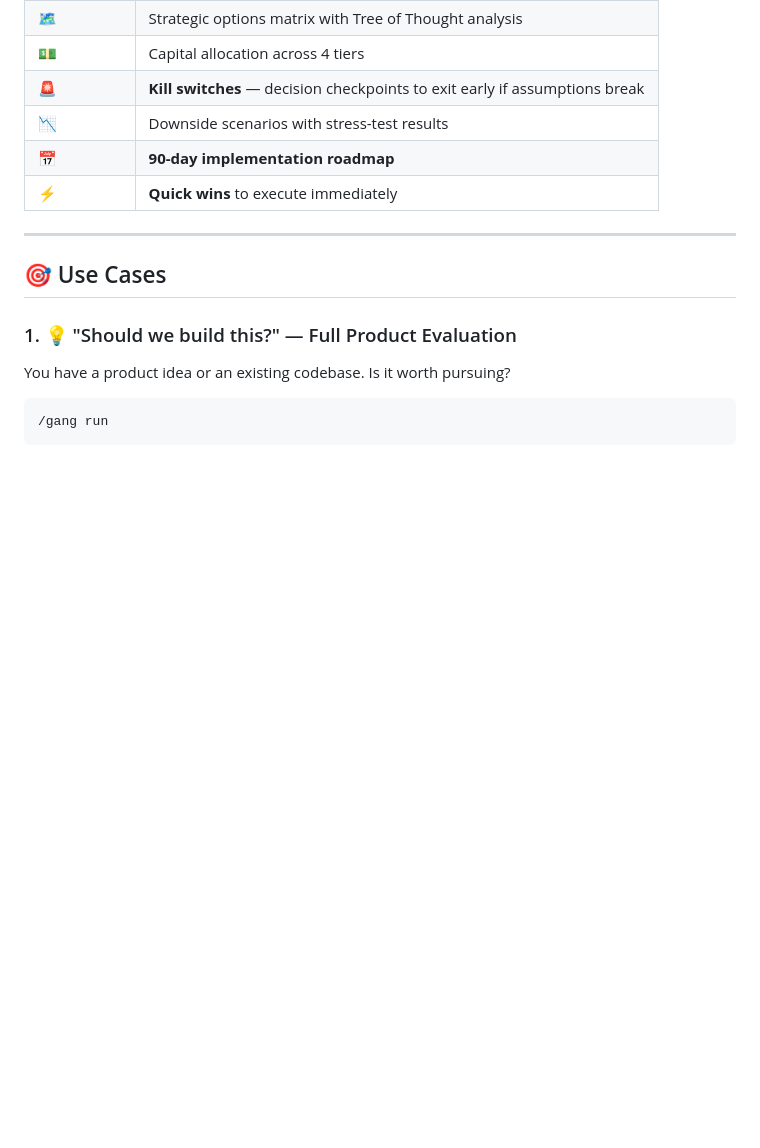
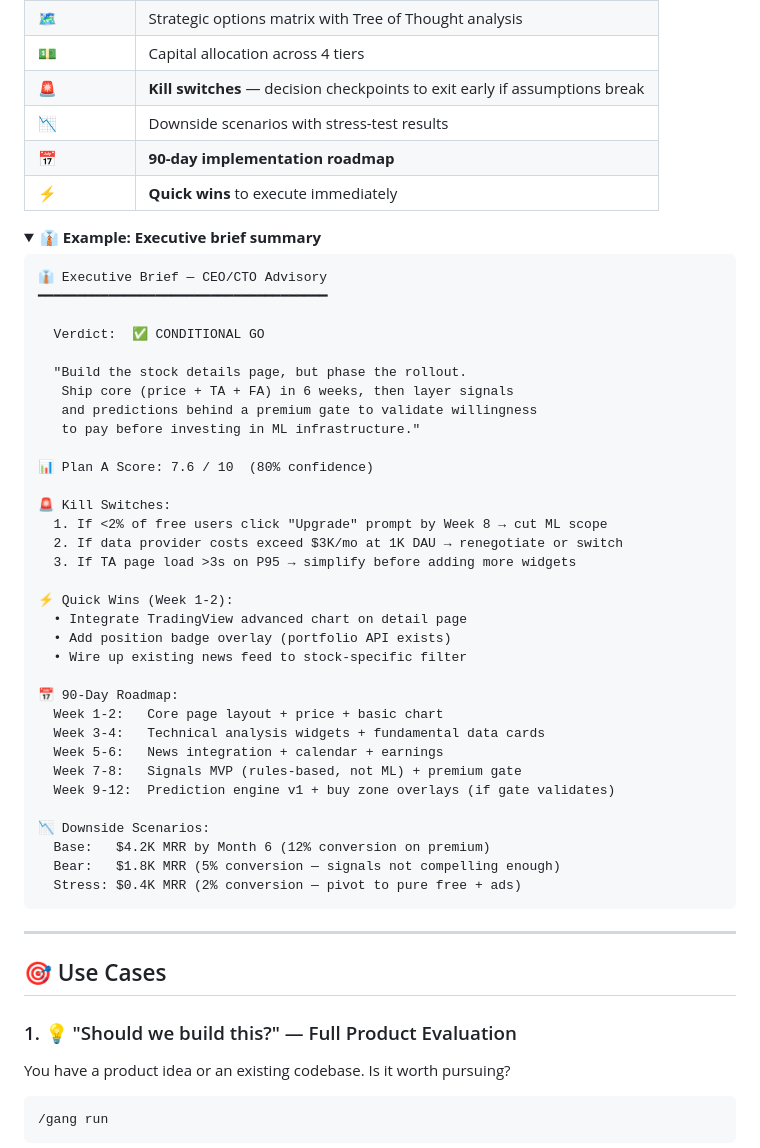
Before and after one commit to ebnrdwan/GangPlugin, a Markdown page: gang/README.md, the part around one of its changes. Rendered like a GitHub page; folded sections open; blank space fills up the shorter version.

````diff
--- a/gang/README.md
+++ b/gang/README.md
@@ -206,3 +291,43 @@ The CEO/CTO Advisor (running on **Opus** for deepest reasoning) reads everything
 | 📉 | Downside scenarios with stress-test results |
 | 📅 | **90-day implementation roadmap** |
 | ⚡ | **Quick wins** to execute immediately |
+
+<details>
+<summary>👔 <strong>Example: Executive brief summary</strong></summary>
+
+```
+👔 Executive Brief — CEO/CTO Advisory
+━━━━━━━━━━━━━━━━━━━━━━━━━━━━━━━━━━━━━
+
+  Verdict:  ✅ CONDITIONAL GO
+
+  "Build the stock details page, but phase the rollout.
+   Ship core (price + TA + FA) in 6 weeks, then layer signals
+   and predictions behind a premium gate to validate willingness
+   to pay before investing in ML infrastructure."
+
+📊 Plan A Score: 7.6 / 10  (80% confidence)
+
+🚨 Kill Switches:
+  1. If <2% of free users click "Upgrade" prompt by Week 8 → cut ML scope
+  2. If data provider costs exceed $3K/mo at 1K DAU → renegotiate or switch
+  3. If TA page load >3s on P95 → simplify before adding more widgets
+
+⚡ Quick Wins (Week 1-2):
+  • Integrate TradingView advanced chart on detail page
+  • Add position badge overlay (portfolio API exists)
+  • Wire up existing news feed to stock-specific filter
+
+📅 90-Day Roadmap:
+  Week 1-2:   Core page layout + price + basic chart
+  Week 3-4:   Technical analysis widgets + fundamental data cards
+  Week 5-6:   News integration + calendar + earnings
+  Week 7-8:   Signals MVP (rules-based, not ML) + premium gate
+  Week 9-12:  Prediction engine v1 + buy zone overlays (if gate validates)
+
+📉 Downside Scenarios:
+  Base:   $4.2K MRR by Month 6 (12% conversion on premium)
+  Bear:   $1.8K MRR (5% conversion — signals not compelling enough)
+  Stress: $0.4K MRR (2% conversion — pivot to pure free + ads)
+```
+
````
Also changed, not shown: other parts of gang/README.md (+86 -0 lines), README.md (+27 -7 lines).
